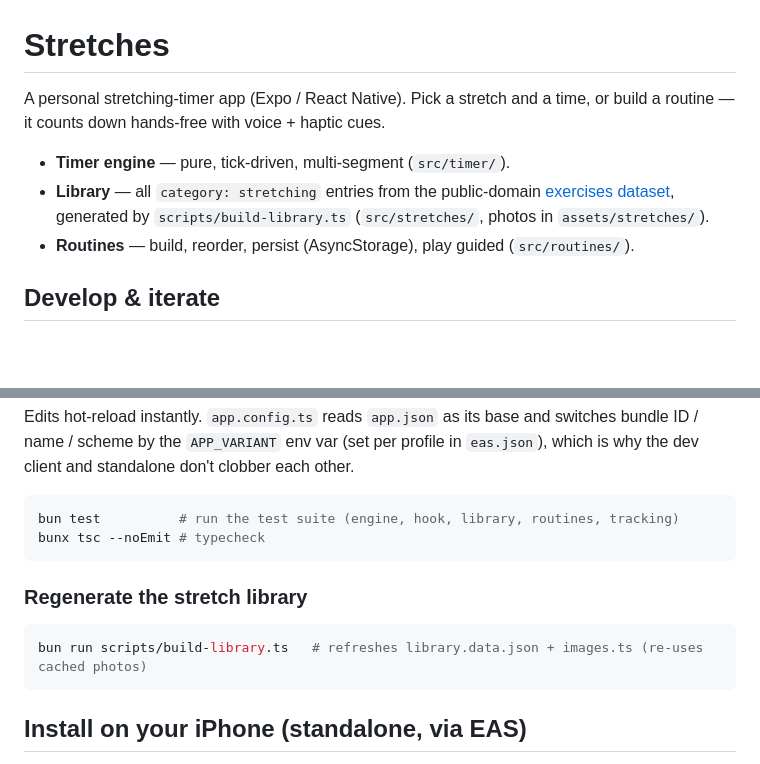
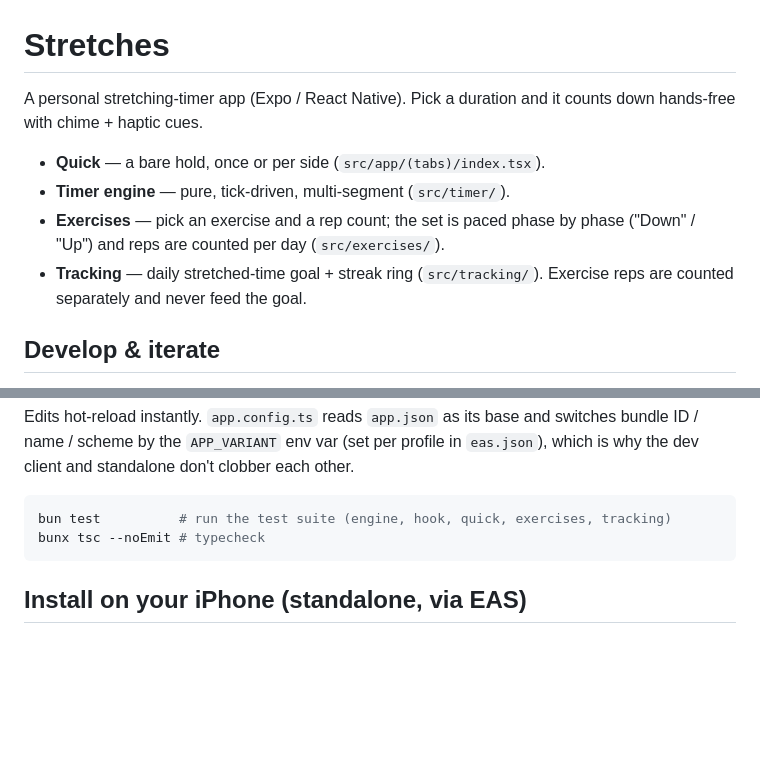
Before and after one commit to conradhunter/stretching, a Markdown page: README.md, 2 parts joined by grey strips. Drawn GitHub-style; blank space fills up the shorter version.

````diff
--- a/README.md
+++ b/README.md
@@ -1,13 +1,14 @@
 # Stretches
 
-A personal stretching-timer app (Expo / React Native). Pick a stretch and a time,
-or build a routine — it counts down hands-free with voice + haptic cues.
+A personal stretching-timer app (Expo / React Native). Pick a duration and it counts
+down hands-free with chime + haptic cues.
 
+- **Quick** — a bare hold, once or per side (`src/app/(tabs)/index.tsx`).
 - **Timer engine** — pure, tick-driven, multi-segment (`src/timer/`).
-- **Library** — all `category: stretching` entries from the public-domain
-  [exercises dataset](https://github.com/yuhonas/free-exercise-db), generated by
-  `scripts/build-library.ts` (`src/stretches/`, photos in `assets/stretches/`).
-- **Routines** — build, reorder, persist (AsyncStorage), play guided (`src/routines/`).
+- **Exercises** — pick an exercise and a rep count; the set is paced phase by phase
+  ("Down" / "Up") and reps are counted per day (`src/exercises/`).
+- **Tracking** — daily stretched-time goal + streak ring (`src/tracking/`). Exercise
+  reps are counted separately and never feed the goal.
 
 ## Develop & iterate
 
@@ -32,14 +33,8 @@ bundle ID / name / scheme by the `APP_VARIANT` env var (set per profile in `eas.
 which is why the dev client and standalone don't clobber each other.
 
 ```bash
-bun test          # run the test suite (engine, hook, library, routines, tracking)
+bun test          # run the test suite (engine, hook, quick, exercises, tracking)
 bunx tsc --noEmit # typecheck
-```
-
-### Regenerate the stretch library
-
-```bash
-bun run scripts/build-library.ts   # refreshes library.data.json + images.ts (re-uses cached photos)
 ```
 
 ## Install on your iPhone (standalone, via EAS)
````
Also changed, not shown: CLAUDE.md (+9 -14 lines).
